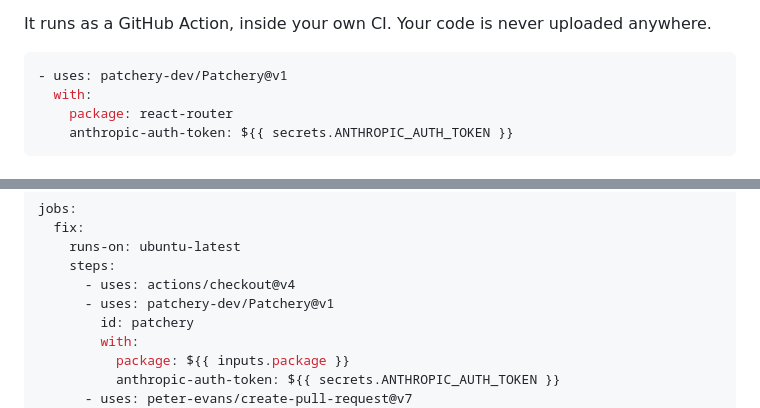
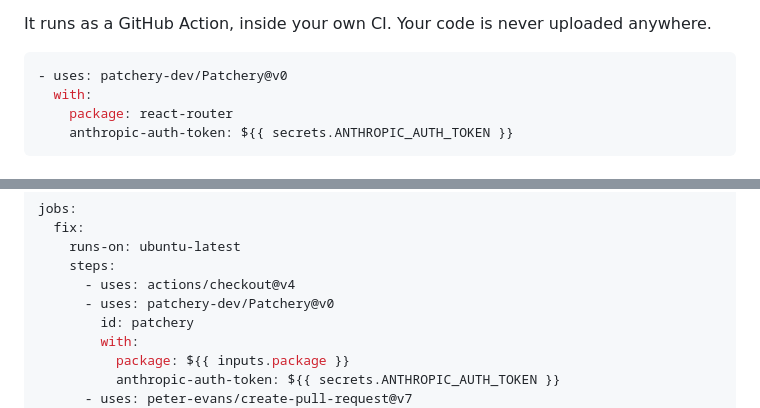
Before and after one commit to patchery-dev/Patchery, a Markdown page: README.md, 2 parts joined by grey strips. Rendered like a GitHub page.

Commit message:
The README told people to install a tag that does not exist
Both YAML blocks said `patchery-dev/Patchery@v1`. `git tag -l` returns one
tag, `v0`. Anyone who copied either block got a workflow that fails to
resolve the action before it runs a single step - the quickstart and the
full setup example, which are the only two places a new user copies from.

docs/index.html and examples/patchery.yml were already correct at @v0, so
this was the README drifting alone rather than a version that moved. That
is the same shape as the check count being 86 short in 7169b59: one
surface updated, its siblings not.

Worth saying plainly, because the project measures other people's broken
upgrades: our own install instructions were broken for anybody who used
them.

Co-Authored-By: Claude Opus 5 <noreply@anthropic.com>

````diff
--- a/README.md
+++ b/README.md
@@ -22,7 +22,7 @@ It runs as a GitHub Action, inside your own CI. Your code is never uploaded
 anywhere.
 
 ```yaml
-- uses: patchery-dev/Patchery@v1
+- uses: patchery-dev/Patchery@v0
   with:
     package: react-router
     anthropic-auth-token: ${{ secrets.ANTHROPIC_AUTH_TOKEN }}
@@ -117,7 +117,7 @@ jobs:
     runs-on: ubuntu-latest
     steps:
       - uses: actions/checkout@v4
-      - uses: patchery-dev/Patchery@v1
+      - uses: patchery-dev/Patchery@v0
         id: patchery
         with:
           package: ${{ inputs.package }}
````
